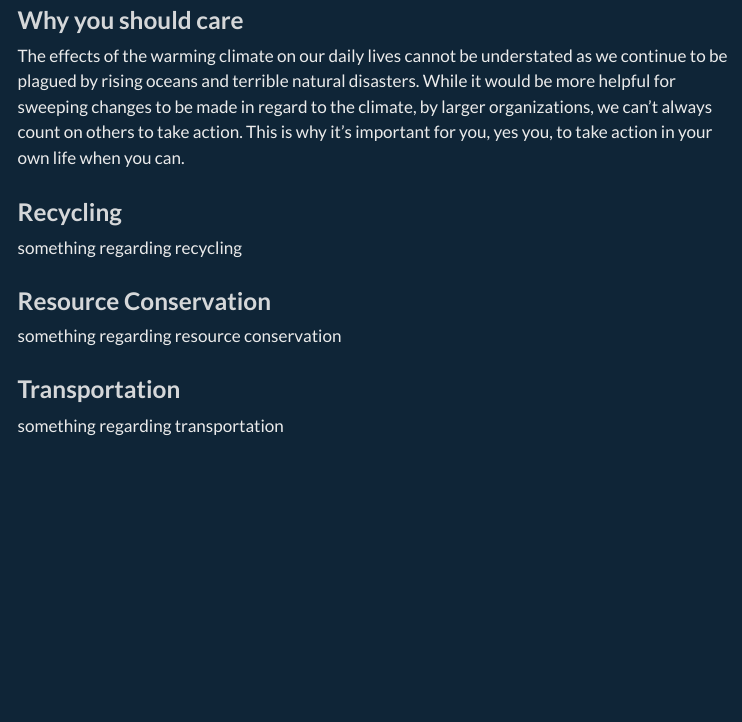
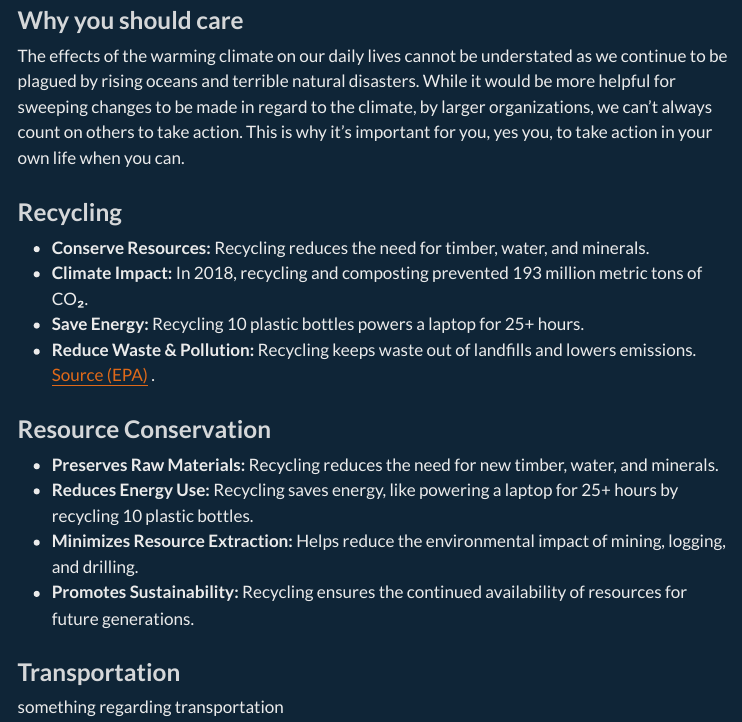
Before and after one commit to cmsc-vcu/Hack_For_Good_240G, a Quarto document (report/mainPage.qmd): the page in a window 1100 px wide, from 380 px down. The pictures show the output file report/mainPage.html that the author committed with the source, opened offline; menus at the side of the page are left out.

Commit message:
descriptions in progress

```diff
--- a/report/mainPage.qmd
+++ b/report/mainPage.qmd
@@ -27,11 +27,19 @@ The effects of the warming climate on our daily lives cannot be understated as w
 
 ### Recycling
 
-something regarding recycling
+- **Conserve Resources:** Recycling reduces the need for timber, water, and minerals.
+- **Climate Impact:** In 2018, recycling and composting prevented 193 million metric tons of CO₂.
+- **Save Energy:** Recycling 10 plastic bottles powers a laptop for 25+ hours.
+- **Reduce Waste & Pollution:** Recycling keeps waste out of landfills and lowers emissions.
+[Source (EPA)](https://www.epa.gov/recycle/recycling-basics-and-benefits#:~:text=Waste%20and%20pollution%20reduction%3A%20Recycling,effects%20of%20pollution%20and%20emissions)
+.
 
 ### Resource Conservation
 
-something regarding resource conservation
+- **Preserves Raw Materials:** Recycling reduces the need for new timber, water, and minerals.
+- **Reduces Energy Use:** Recycling saves energy, like powering a laptop for 25+ hours by recycling 10 plastic bottles.
+- **Minimizes Resource Extraction:** Helps reduce the environmental impact of mining, logging, and drilling.
+- **Promotes Sustainability:** Recycling ensures the continued availability of resources for future generations.
 
 ### Transportation
 
```
Also changed, not shown: report/mainPage.html.
